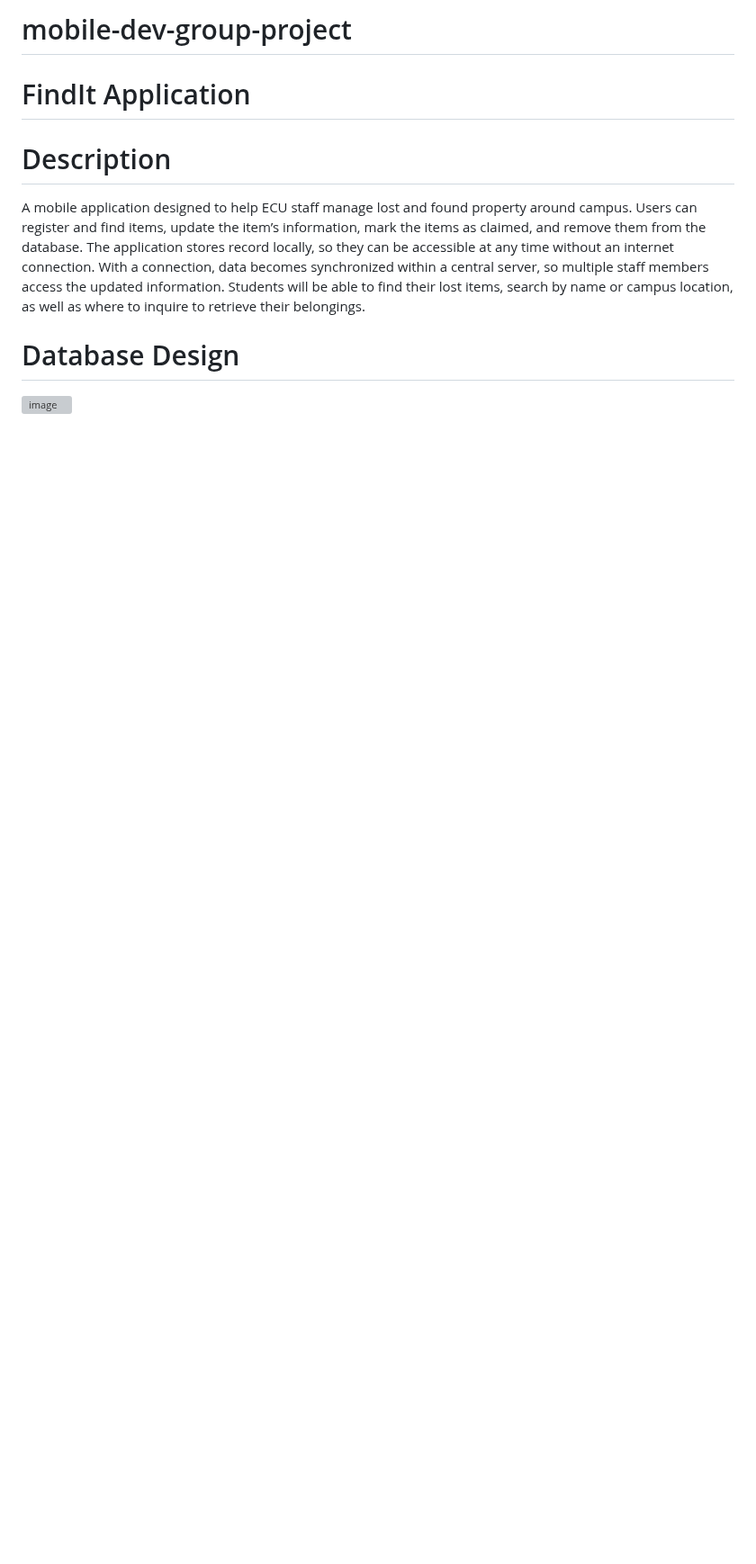
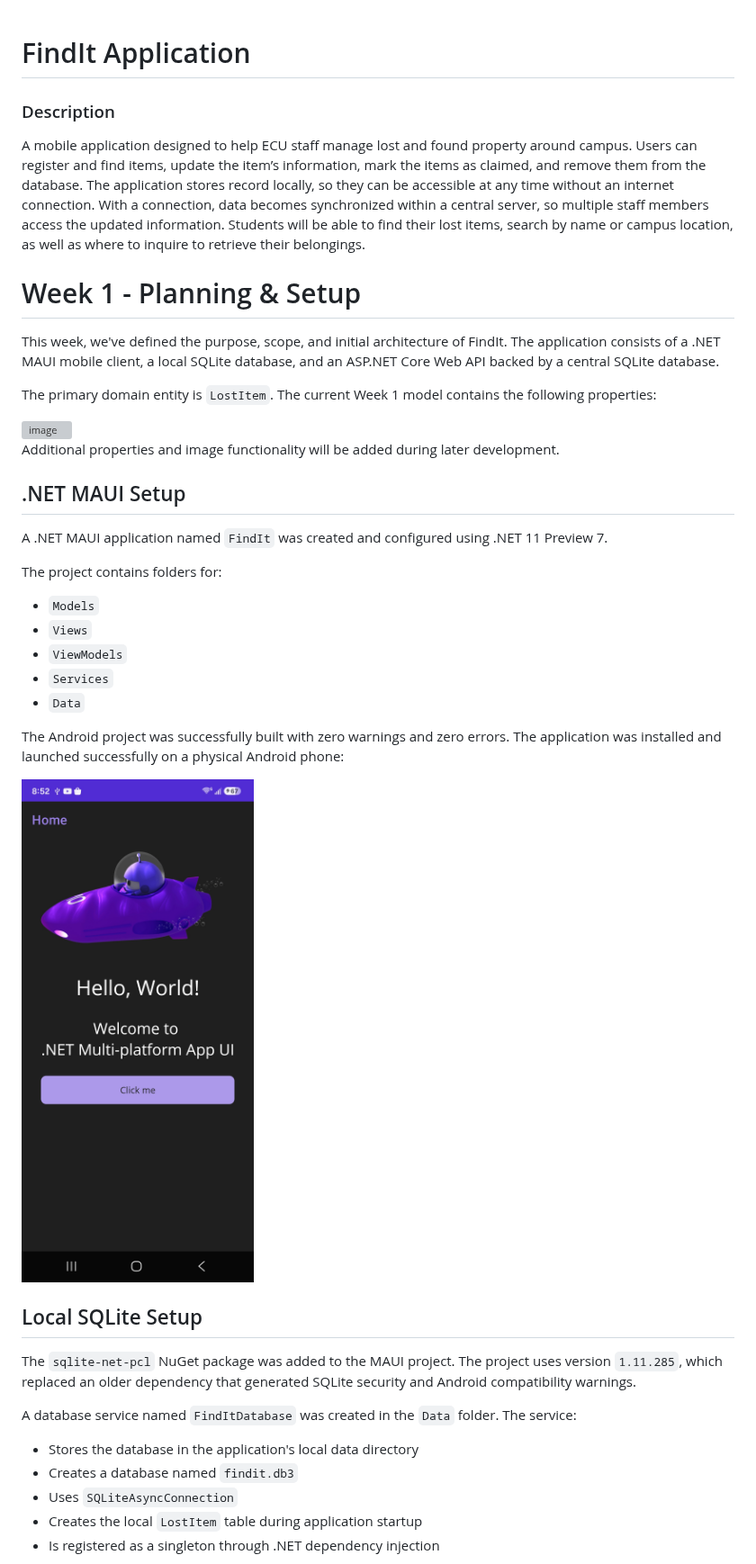
Before and after one commit to kumori-miskatonic/mobile-dev-group-project, a Markdown page: README.md, the part around one of its changes. Shown at 90% size. Rendered like a GitHub page; pictures changed too: Screenshots/Week 1 Mobile Device Test.png (added); blank space fills up the shorter version; grey boxes are pictures that could not be loaded.

Commit message:
Add Week 1 SQLite and server setup

```diff
--- a/README.md
+++ b/README.md
@@ -1,12 +1,44 @@
-# mobile-dev-group-project
-
 # FindIt Application
 
-# Description
+### Description
 A mobile application designed to help ECU staff manage lost and found property around campus. Users can register and find items, update the item’s information, mark the items as claimed, and remove them from the database.
 The application stores record locally, so they can be accessible at any time without an internet connection. With a connection, data becomes synchronized within a central server, so multiple staff members access the updated information.
 Students will be able to find their lost items, search by name or campus location, as well as where to inquire to retrieve their belongings.
 
-# Database Design
+# Week 1 - Planning & Setup
+This week, we've defined the purpose, scope, and initial architecture of FindIt. The application consists of a .NET MAUI mobile client, a local SQLite database, and an ASP.NET Core Web API backed by a central SQLite database.
+
+The primary domain entity is `LostItem`. The current Week 1 model contains the following properties:
 
 <img width="689" height="325" alt="image" src="https://github.com/user-attachments/assets/2df68643-eadf-4166-b229-54a0e116b351" />
+
+Additional properties and image functionality will be added during later development.
+
+## .NET MAUI Setup
+
+A .NET MAUI application named `FindIt` was created and configured using .NET 11 Preview 7.
+
+The project contains folders for:
+
+- `Models`
+- `Views`
+- `ViewModels`
+- `Services`
+- `Data`
+
+The Android project was successfully built with zero warnings and zero errors. The application was installed and launched successfully on a physical Android phone:
+
+![FindIt running on Android](Screenshots/Week%201%20Mobile%20Device%20Test.png)
+
+## Local SQLite Setup
+
+The `sqlite-net-pcl` NuGet package was added to the MAUI project. The project uses version `1.11.285`, which replaced an older dependency that generated SQLite security and Android compatibility warnings.
+
+A database service named `FindItDatabase` was created in the `Data` folder. The service:
+
+- Stores the database in the application's local data directory
+- Creates a database named `findit.db3`
+- Uses `SQLiteAsyncConnection`
+- Creates the local `LostItem` table during application startup
+- Is registered as a singleton through .NET dependency injection
+
```
Also changed, not shown: other parts of README.md (+112 -0 lines), Screenshots/Week 1 Health Endpoint Test.png (added), Screenshots/Week 1 LostItem Data Table.png (added), 12 other files.
